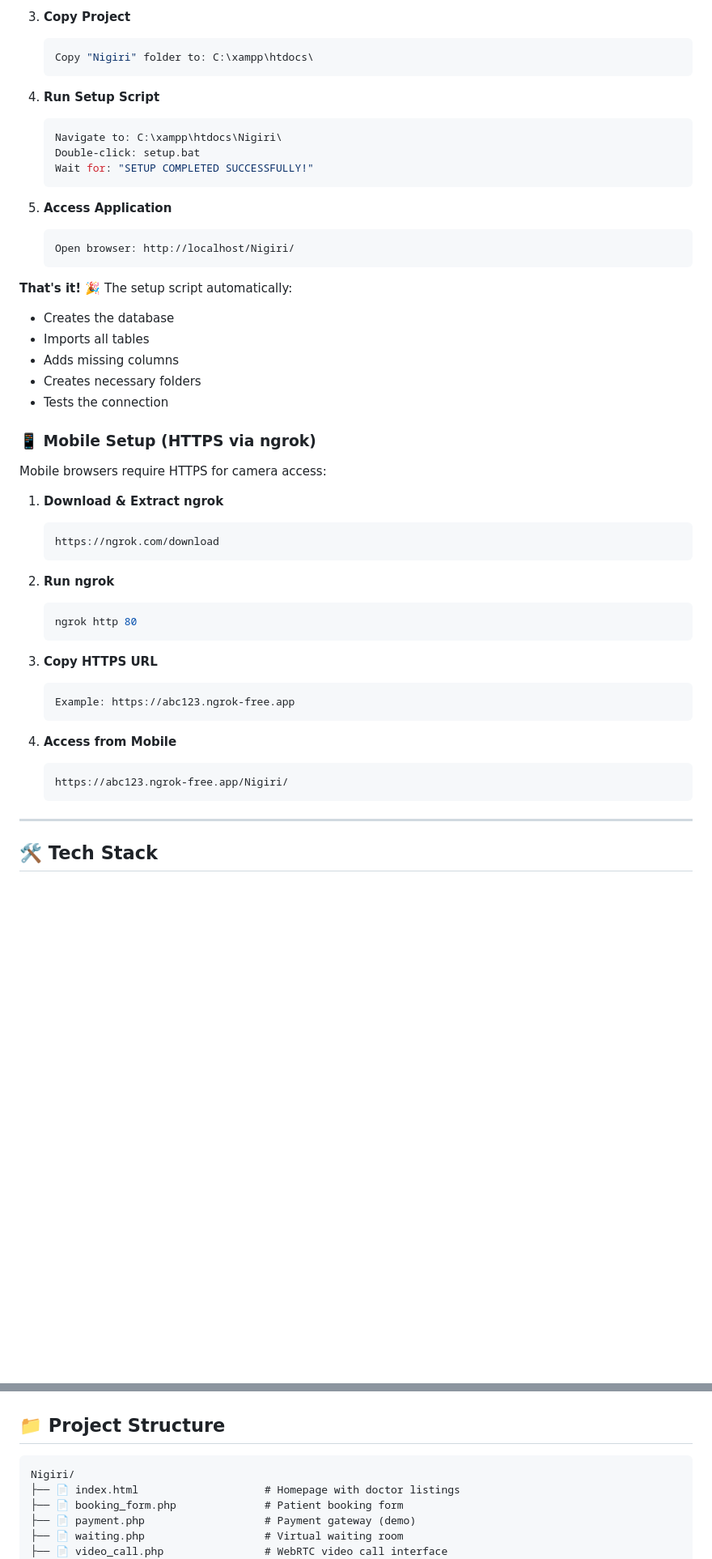
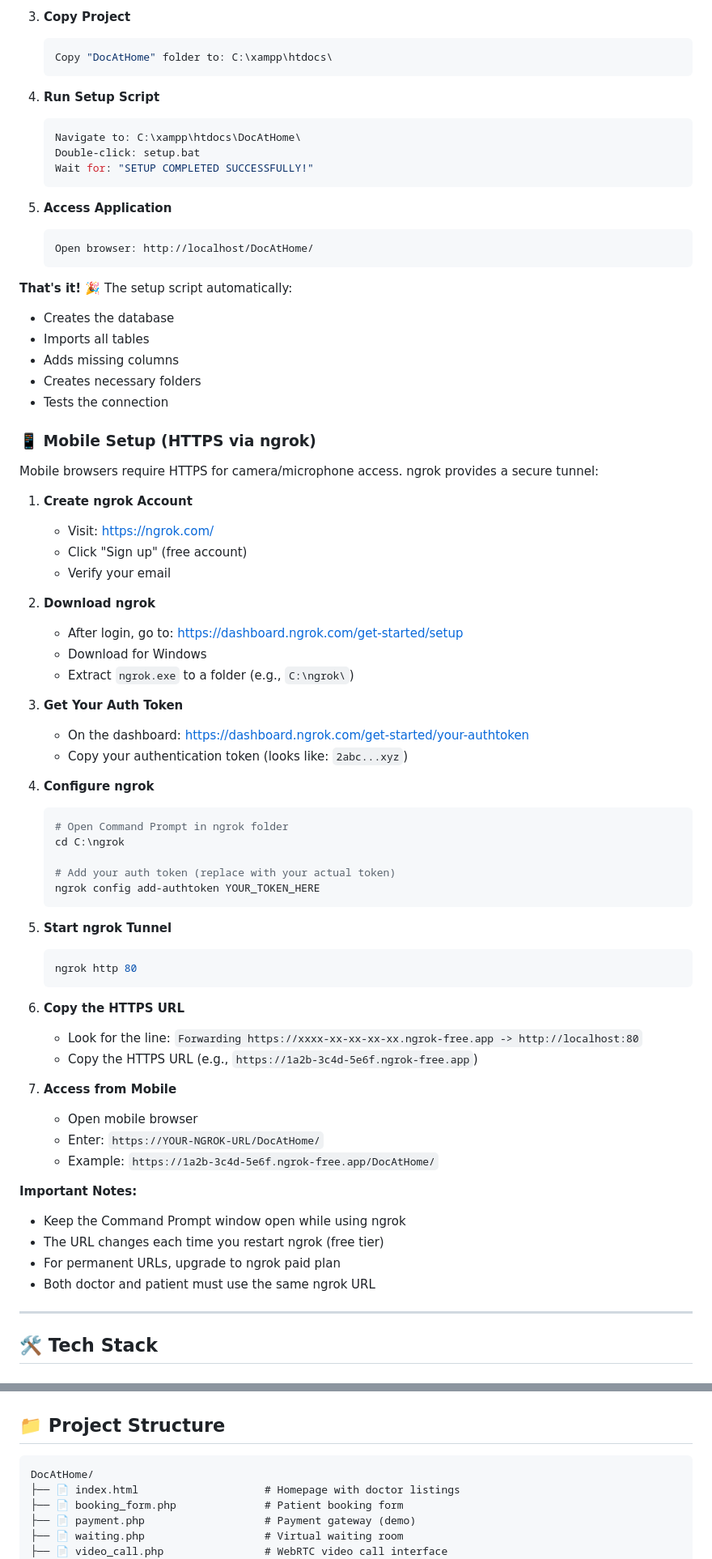
Before and after one commit to JithuMon10/DocAtHome, a Markdown page: README.md, 2 parts joined by grey strips. Shown at 81% size. GitHub-like rendering; blank space fills up the shorter version.

Commit message:
📝 Update README for professional presentation - Remove college references, add complete ngrok setup with auth token

````diff
--- a/README.md
+++ b/README.md
@@ -107,19 +108,19 @@ Beautiful landing page featuring 6 qualified doctors with their credentials:
 
 3. **Copy Project**
    ```bash
-   Copy "Nigiri" folder to: C:\xampp\htdocs\
+   Copy "DocAtHome" folder to: C:\xampp\htdocs\
    ```
 
 4. **Run Setup Script**
    ```bash
-   Navigate to: C:\xampp\htdocs\Nigiri\
+   Navigate to: C:\xampp\htdocs\DocAtHome\
    Double-click: setup.bat
    Wait for: "SETUP COMPLETED SUCCESSFULLY!"
    ```
 
 5. **Access Application**
    ```
-   Open browser: http://localhost/Nigiri/
+   Open browser: http://localhost/DocAtHome/
    ```
 
 **That's it! 🎉** The setup script automatically:
@@ -131,27 +132,50 @@ Beautiful landing page featuring 6 qualified doctors with their credentials:
 
 ### 📱 Mobile Setup (HTTPS via ngrok)
 
-Mobile browsers require HTTPS for camera access:
+Mobile browsers require HTTPS for camera/microphone access. ngrok provides a secure tunnel:
 
-1. **Download & Extract ngrok**
+1. **Create ngrok Account**
+   - Visit: https://ngrok.com/
+   - Click "Sign up" (free account)
+   - Verify your email
+
+2. **Download ngrok**
+   - After login, go to: https://dashboard.ngrok.com/get-started/setup
+   - Download for Windows
+   - Extract `ngrok.exe` to a folder (e.g., `C:\ngrok\`)
+
+3. **Get Your Auth Token**
+   - On the dashboard: https://dashboard.ngrok.com/get-started/your-authtoken
+   - Copy your authentication token (looks like: `2abc...xyz`)
+
+4. **Configure ngrok**
    ```bash
-   https://ngrok.com/download
+   # Open Command Prompt in ngrok folder
+   cd C:\ngrok
+
+   # Add your auth token (replace with your actual token)
+   ngrok config add-authtoken YOUR_TOKEN_HERE
    ```
 
-2. **Run ngrok**
+5. **Start ngrok Tunnel**
    ```bash
    ngrok http 80
    ```
 
-3. **Copy HTTPS URL**
-   ```
-   Example: https://abc123.ngrok-free.app
-   ```
+6. **Copy the HTTPS URL**
+   - Look for the line: `Forwarding https://xxxx-xx-xx-xx-xx.ngrok-free.app -> http://localhost:80`
+   - Copy the HTTPS URL (e.g., `https://1a2b-3c4d-5e6f.ngrok-free.app`)
 
-4. **Access from Mobile**
-   ```
-   https://abc123.ngrok-free.app/Nigiri/
-   ```
+7. **Access from Mobile**
+   - Open mobile browser
+   - Enter: `https://YOUR-NGROK-URL/DocAtHome/`
+   - Example: `https://1a2b-3c4d-5e6f.ngrok-free.app/DocAtHome/`
+
+**Important Notes:**
+- Keep the Command Prompt window open while using ngrok
+- The URL changes each time you restart ngrok (free tier)
+- For permanent URLs, upgrade to ngrok paid plan
+- Both doctor and patient must use the same ngrok URL
 
 ---
 
@@ -189,7 +213,7 @@ Mobile browsers require HTTPS for camera access:
 ## 📁 Project Structure
 
 ```
-Nigiri/
+DocAtHome/
 ├── 📄 index.html                    # Homepage with doctor listings
 ├── 📄 booking_form.php              # Patient booking form
 ├── 📄 payment.php                   # Payment gateway (demo)
````
Also changed, not shown: other parts of README.md (+2 -1 lines).
